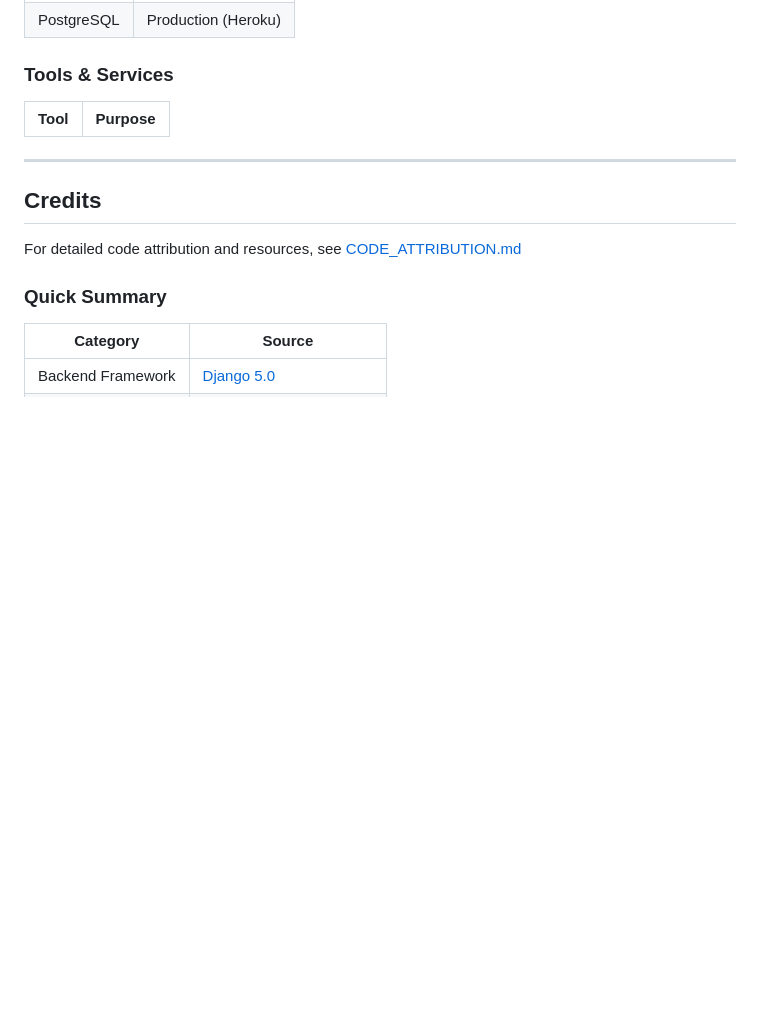
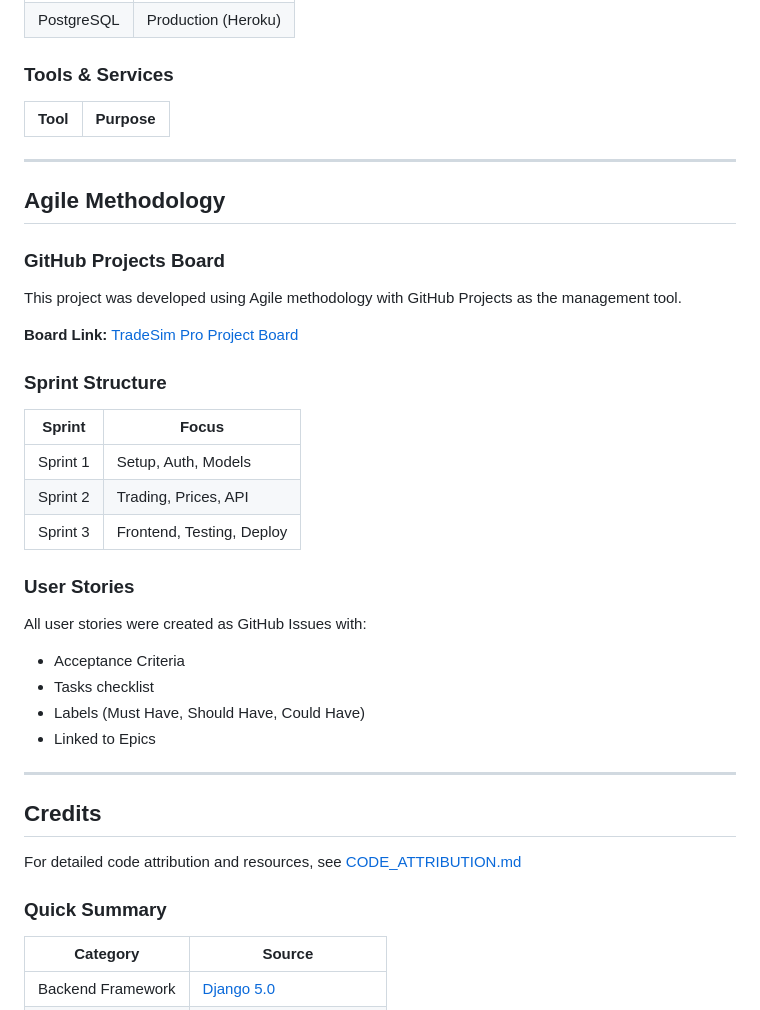
Before and after one commit to SteveDok22/TradeSim-Pro, a Markdown page: README.md, the part around the change. Drawn GitHub-style; blank space fills up the shorter version.

Commit message:
docs: add Agile methodology section and Requests/Cache attribution

```diff
--- a/README.md
+++ b/README.md
@@ -385,6 +385,32 @@ The flowchart above shows the main user journey through the application, from re
 
 ---
 
+## Agile Methodology
+
+### GitHub Projects Board
+
+This project was developed using Agile methodology with GitHub Projects as the management tool.
+
+**Board Link:** [TradeSim Pro Project Board](https://github.com/users/SteveDok22/projects/XX)
+
+### Sprint Structure
+
+| Sprint | Focus |
+|--------|-------|
+| Sprint 1 | Setup, Auth, Models |
+| Sprint 2 | Trading, Prices, API |
+| Sprint 3 | Frontend, Testing, Deploy |
+
+### User Stories
+
+All user stories were created as GitHub Issues with:
+- Acceptance Criteria
+- Tasks checklist
+- Labels (Must Have, Should Have, Could Have)
+- Linked to Epics
+
+---
+
 ## Credits
 
 For detailed code attribution and resources, see [CODE_ATTRIBUTION.md](docs/CODE_ATTRIBUTION.md)
```
Also changed, not shown: docs/CODE_ATTRIBUTION.md (+58 -0 lines).
